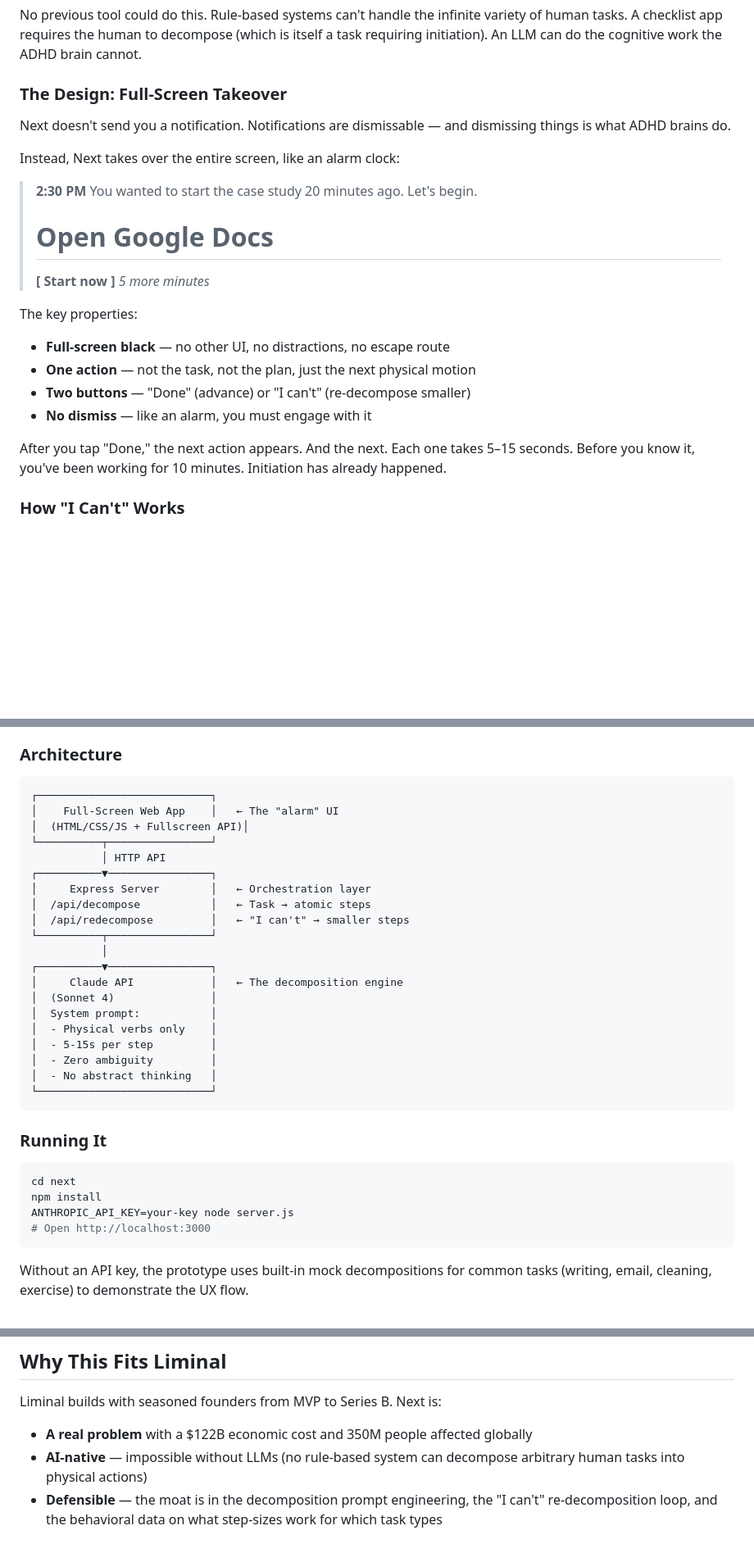
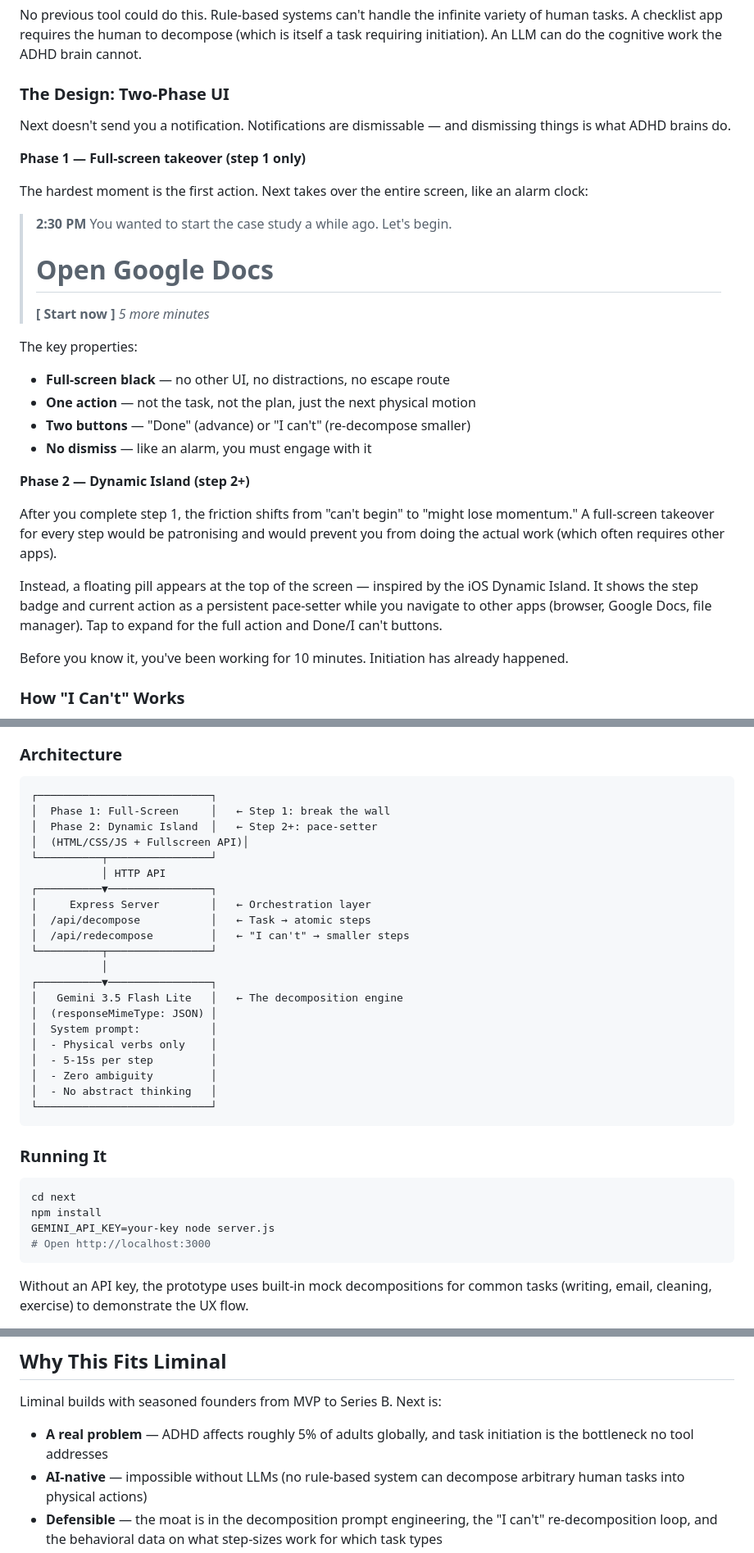
Before and after one commit to phl-blu/next-adhd, a Markdown page: CASE_STUDY.md, 3 parts joined by grey strips. Shown at 82% size. Rendered like a GitHub page; blank space fills up the shorter version.

Commit message:
Fix case study: remove unsourced stats, update to Gemini, add Dynamic Island
- Remove fabricated $122.8B stat and unsourced 20-minute/60-80% numbers
- Update architecture diagram from Claude/Sonnet to Gemini 3.5 Flash Lite
- Update API key reference from ANTHROPIC_API_KEY to GEMINI_API_KEY
- Add Dynamic Island (Phase 2) to design section and prototype table
- Replace specific fake metrics with honest qualitative descriptions

````diff
--- a/CASE_STUDY.md
+++ b/CASE_STUDY.md
@@ -46,14 +44,16 @@ LLMs are the first tool that can:
 
 No previous tool could do this. Rule-based systems can't handle the infinite variety of human tasks. A checklist app requires the human to decompose (which is itself a task requiring initiation). An LLM can do the cognitive work the ADHD brain cannot.
 
-### The Design: Full-Screen Takeover
+### The Design: Two-Phase UI
 
 Next doesn't send you a notification. Notifications are dismissable — and dismissing things is what ADHD brains do.
 
-Instead, Next takes over the entire screen, like an alarm clock:
+**Phase 1 — Full-screen takeover (step 1 only)**
+
+The hardest moment is the first action. Next takes over the entire screen, like an alarm clock:
 
 > **2:30 PM**
-> You wanted to start the case study 20 minutes ago.
+> You wanted to start the case study a while ago.
 > Let's begin.
 >
 > # Open Google Docs
@@ -67,7 +67,13 @@ The key properties:
 - **Two buttons** — "Done" (advance) or "I can't" (re-decompose smaller)
 - **No dismiss** — like an alarm, you must engage with it
 
-After you tap "Done," the next action appears. And the next. Each one takes 5–15 seconds. Before you know it, you've been working for 10 minutes. Initiation has already happened.
+**Phase 2 — Dynamic Island (step 2+)**
+
+After you complete step 1, the friction shifts from "can't begin" to "might lose momentum." A full-screen takeover for every step would be patronising and would prevent you from doing the actual work (which often requires other apps).
+
+Instead, a floating pill appears at the top of the screen — inspired by the iOS Dynamic Island. It shows the step badge and current action as a persistent pace-setter while you navigate to other apps (browser, Google Docs, file manager). Tap to expand for the full action and Done/I can't buttons.
+
+Before you know it, you've been working for 10 minutes. Initiation has already happened.
 
 ### How "I Can't" Works
 
@@ -90,7 +96,8 @@ A working prototype is included in this repository (`/next`). It's a Node.js web
 
 ```
 ┌───────────────────────────┐
-│    Full-Screen Web App    │   ← The "alarm" UI
+│  Phase 1: Full-Screen     │   ← Step 1: break the wall
+│  Phase 2: Dynamic Island  │   ← Step 2+: pace-setter
 │  (HTML/CSS/JS + Fullscreen API)│
 └──────────┬────────────────┘
            │ HTTP API
@@ -101,8 +108,8 @@ A working prototype is included in this repository (`/next`). It's a Node.js web
 └──────────┬────────────────┘
            │
 ┌──────────▼────────────────┐
-│     Claude API            │   ← The decomposition engine
-│  (Sonnet 4)               │
+│   Gemini 3.5 Flash Lite   │   ← The decomposition engine
+│  (responseMimeType: JSON) │
 │  System prompt:           │
 │  - Physical verbs only    │
 │  - 5-15s per step         │
@@ -116,7 +123,7 @@ A working prototype is included in this repository (`/next`). It's a Node.js web
 ```bash
 cd next
 npm install
-ANTHROPIC_API_KEY=your-key node server.js
+GEMINI_API_KEY=your-key node server.js
 # Open http://localhost:3000
 ```
 
@@ -225,7 +233,7 @@ The tool helped build the tool. The proof is recursive.
 
 Liminal builds with seasoned founders from MVP to Series B. Next is:
 
-- **A real problem** with a $122B economic cost and 350M people affected globally
+- **A real problem** — ADHD affects roughly 5% of adults globally, and task initiation is the bottleneck no tool addresses
 - **AI-native** — impossible without LLMs (no rule-based system can decompose arbitrary human tasks into physical actions)
 - **Defensible** — the moat is in the decomposition prompt engineering, the "I can't" re-decomposition loop, and the behavioral data on what step-sizes work for which task types
 - **Measurable** — initiation latency is a concrete metric, not a vague "productivity improvement"
````
Also changed, not shown: other parts of CASE_STUDY.md (+4 -5 lines).
